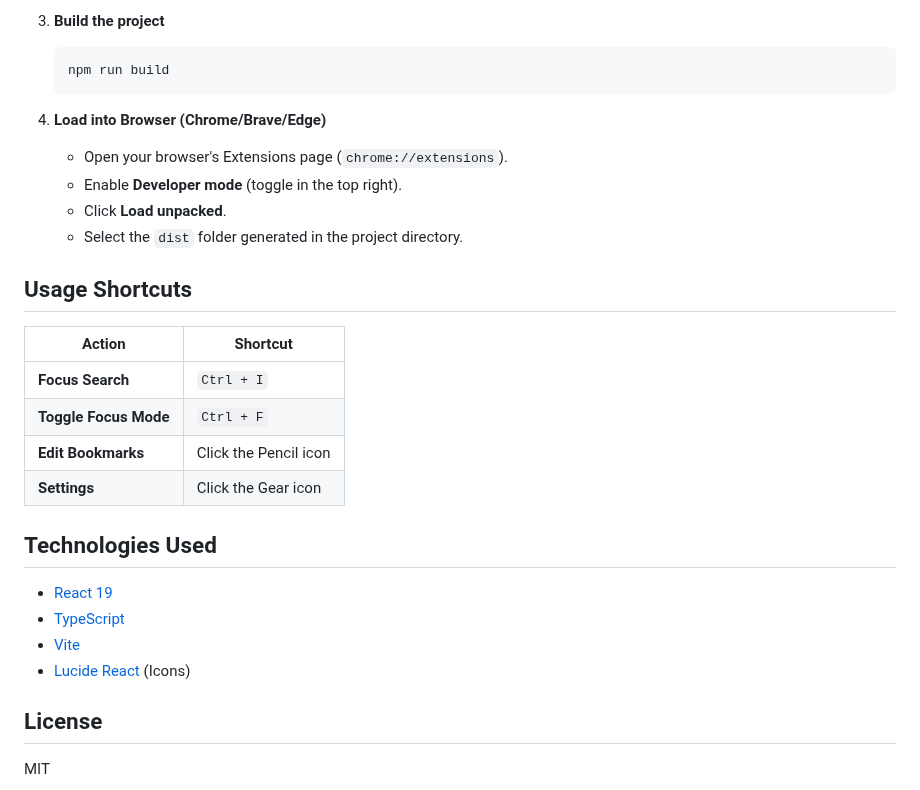
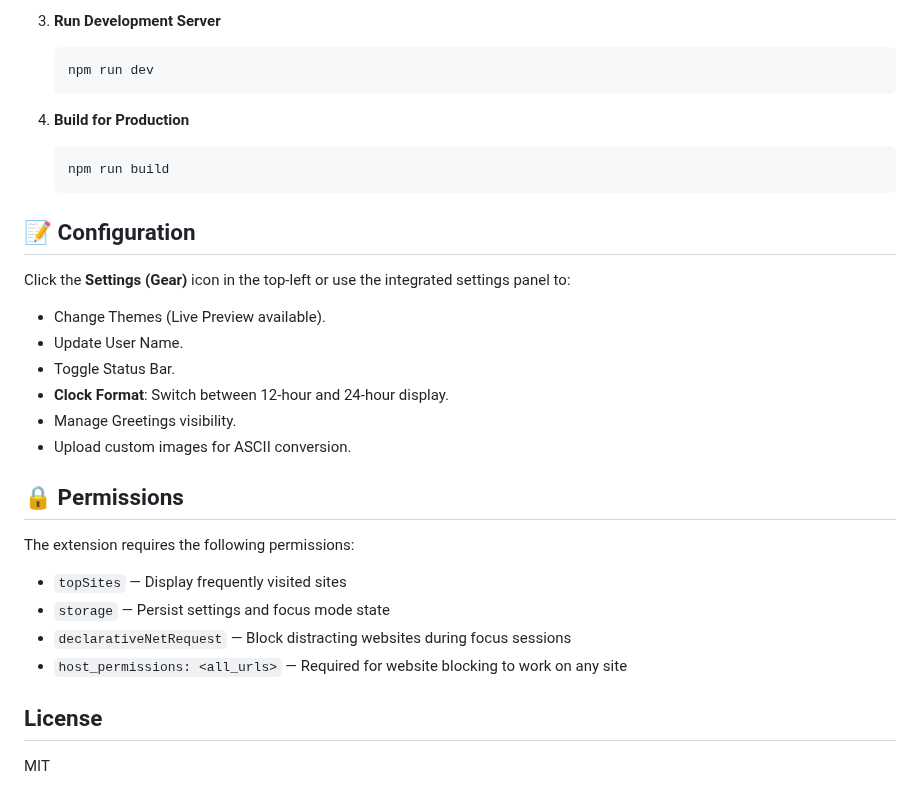
Before and after one commit to uddin-rajaul/Neko-Tab, a Markdown page: README.md, the part around one of its changes. Rendered like a GitHub page.

````diff
--- a/README.md
+++ b/README.md
@@ -53,31 +64,35 @@ A minimalist, terminal-style new tab page for your browser. Built with React, Ty
 
-3.  **Build the project**
+3. **Run Development Server**
 
-    ```bash
-    npm run build
-    ```
+   ```bash
+   npm run dev
+   ```
 
-4.  **Load into Browser (Chrome/Brave/Edge)**
-    - Open your browser's Extensions page (`chrome://extensions`).
-    - Enable **Developer mode** (toggle in the top right).
-    - Click **Load unpacked**.
-    - Select the `dist` folder generated in the project directory.
+4. **Build for Production**
 
-## Usage Shortcuts
+   ```bash
+   npm run build
+   ```
 
-| Action                | Shortcut              |
-| --------------------- | --------------------- |
-| **Focus Search**      | `Ctrl + I`            |
-| **Toggle Focus Mode** | `Ctrl + F`            |
-| **Edit Bookmarks**    | Click the Pencil icon |
-| **Settings**          | Click the Gear icon   |
+## 📝 Configuration
 
-## Technologies Used
+Click the **Settings (Gear)** icon in the top-left or use the integrated settings panel to:
 
-- [React 19](https://react.dev/)
-- [TypeScript](https://www.typescriptlang.org/)
-- [Vite](https://vitejs.dev/)
-- [Lucide React](https://lucide.dev/) (Icons)
+- Change Themes (Live Preview available).
+- Update User Name.
+- Toggle Status Bar.
+- **Clock Format**: Switch between 12-hour and 24-hour display.
+- Manage Greetings visibility.
+- Upload custom images for ASCII conversion.
+
+## 🔒 Permissions
+
+The extension requires the following permissions:
+
+- `topSites` — Display frequently visited sites
+- `storage` — Persist settings and focus mode state
+- `declarativeNetRequest` — Block distracting websites during focus sessions
+- `host_permissions: <all_urls>` — Required for website blocking to work on any site
 
 ## License
 
````
Also changed, not shown: other parts of README.md (+43 -32 lines), CLAUDE.md (added, +88 -0 lines), screenshots/image.png, 6 other files.
